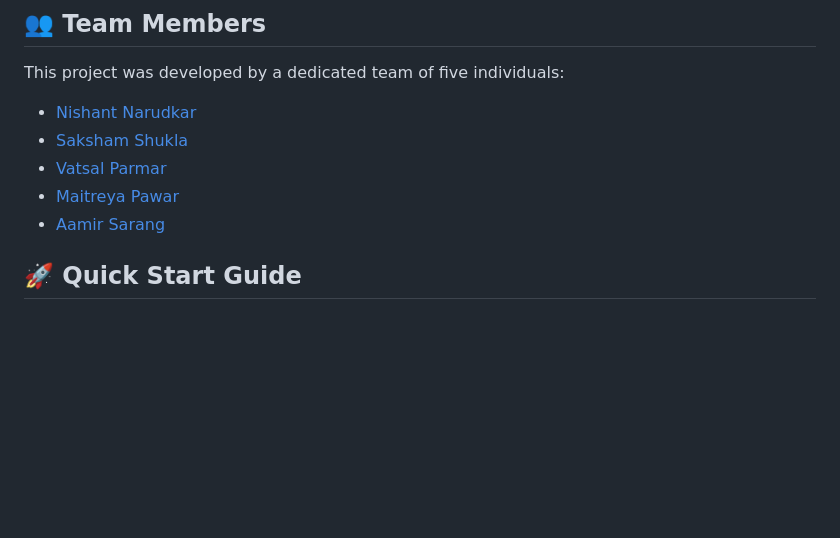
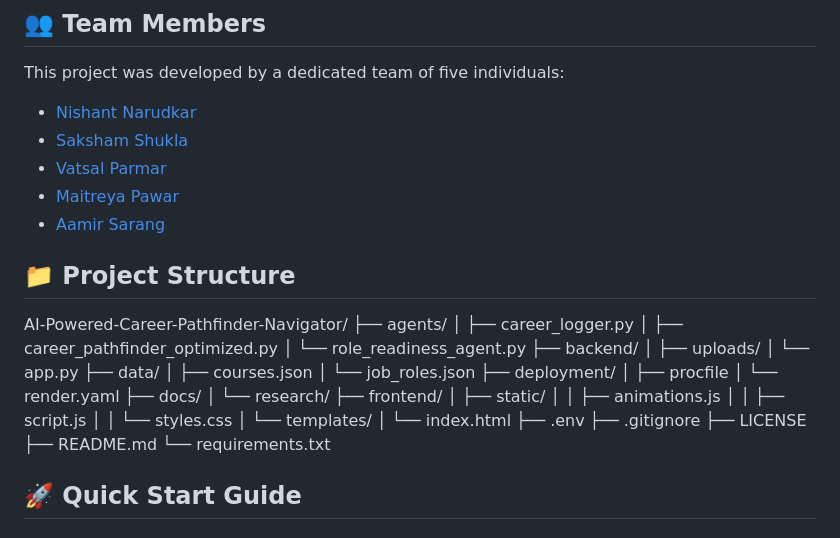
Before and after one commit to nishnarudkar/AI-Powered-Career-Pathfinder-Navigator, a Markdown page: README.md, the part around the change. GitHub-like rendering; blank space fills up the shorter version.

```diff
--- a/README.md
+++ b/README.md
@@ -48,6 +48,38 @@ This project was developed by a dedicated team of five individuals:
 -   [Maitreya Pawar](https://github.com/Metzo64)
 -   [Aamir Sarang](https://github.com/Aamir-Sarang31)
 
+
+## 📁 Project Structure
+
+AI-Powered-Career-Pathfinder-Navigator/
+├── agents/
+│   ├── career_logger.py
+│   ├── career_pathfinder_optimized.py
+│   └── role_readiness_agent.py
+├── backend/
+│   ├── uploads/
+│   └── app.py
+├── data/
+│   ├── courses.json
+│   └── job_roles.json
+├── deployment/
+│   ├── procfile
+│   └── render.yaml
+├── docs/
+│   └── research/
+├── frontend/
+│   ├── static/
+│   │   ├── animations.js
+│   │   ├── script.js
+│   │   └── styles.css
+│   └── templates/
+│       └── index.html
+├── .env
+├── .gitignore
+├── LICENSE
+├── README.md
+└── requirements.txt
+
 ## 🚀 Quick Start Guide
 
 ### Prerequisites
```
